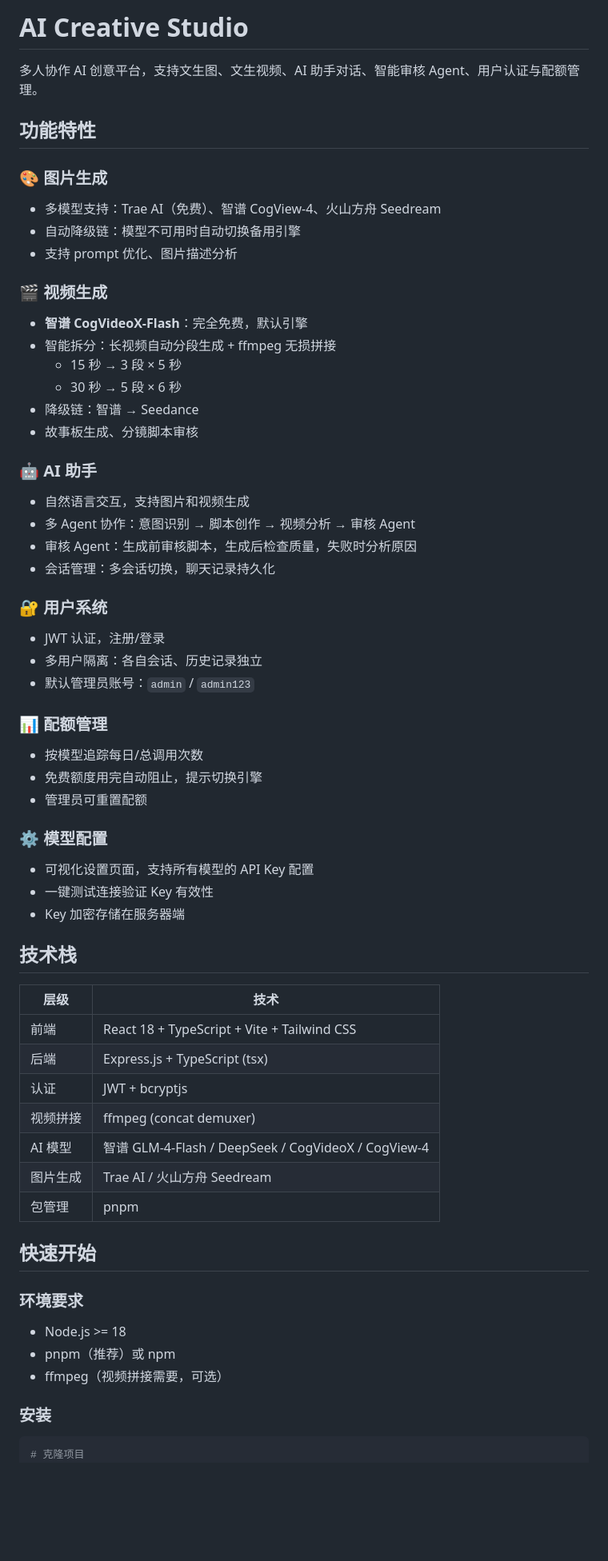
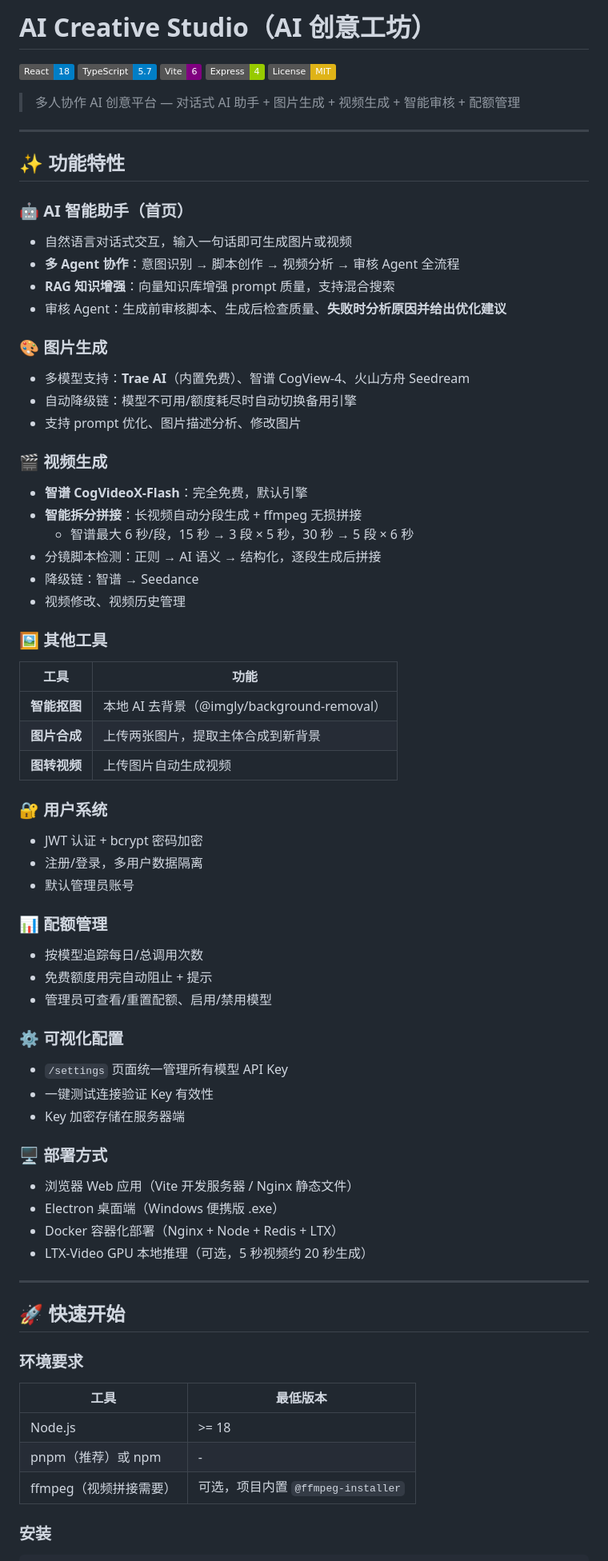
Before and after one commit to aneurinT/AI-Creative-Studio, a Markdown page: README.md, the part around one of its changes. Shown at 80% size. Drawn GitHub-style; badges without logos; blank space fills up the shorter version.

Commit message:
docs: 全面重写README，覆盖所有功能、API、模型、部署方式

````diff
--- a/README.md
+++ b/README.md
@@ -1,66 +1,78 @@
-# AI Creative Studio
+# AI Creative Studio（AI 创意工坊）
 
-多人协作 AI 创意平台，支持文生图、文生视频、AI 助手对话、智能审核 Agent、用户认证与配额管理。
+[![React](https://img.shields.io/badge/React-18-blue)](https://react.dev/)
+[![TypeScript](https://img.shields.io/badge/TypeScript-5.7-blue)](https://www.typescriptlang.org/)
+[![Vite](https://img.shields.io/badge/Vite-6-purple)](https://vitejs.dev/)
+[![Express](https://img.shields.io/badge/Express-4-green)](https://expressjs.com/)
+[![License](https://img.shields.io/badge/License-MIT-yellow)](LICENSE)
 
-## 功能特性
+> 多人协作 AI 创意平台 — 对话式 AI 助手 + 图片生成 + 视频生成 + 智能审核 + 配额管理
+
+---
+
+## ✨ 功能特性
+
+### 🤖 AI 智能助手（首页）
+- 自然语言对话式交互，输入一句话即可生成图片或视频
+- **多 Agent 协作**：意图识别 → 脚本创作 → 视频分析 → 审核 Agent 全流程
+- **RAG 知识增强**：向量知识库增强 prompt 质量，支持混合搜索
+- 审核 Agent：生成前审核脚本、生成后检查质量、**失败时分析原因并给出优化建议**
 
 ### 🎨 图片生成
-- 多模型支持：Trae AI（免费）、智谱 CogView-4、火山方舟 Seedream
-- 自动降级链：模型不可用时自动切换备用引擎
-- 支持 prompt 优化、图片描述分析
+- 多模型支持：**Trae AI**（内置免费）、智谱 CogView-4、火山方舟 Seedream
+- 自动降级链：模型不可用/额度耗尽时自动切换备用引擎
+- 支持 prompt 优化、图片描述分析、修改图片
 
 ### 🎬 视频生成
 - **智谱 CogVideoX-Flash**：完全免费，默认引擎
-- 智能拆分：长视频自动分段生成 + ffmpeg 无损拼接
-  - 15 秒 → 3 段 × 5 秒
-  - 30 秒 → 5 段 × 6 秒
+- **智能拆分拼接**：长视频自动分段生成 + ffmpeg 无损拼接
+  - 智谱最大 6 秒/段，15 秒 → 3 段 × 5 秒，30 秒 → 5 段 × 6 秒
+- 分镜脚本检测：正则 → AI 语义 → 结构化，逐段生成后拼接
 - 降级链：智谱 → Seedance
-- 故事板生成、分镜脚本审核
+- 视频修改、视频历史管理
 
-### 🤖 AI 助手
-- 自然语言交互，支持图片和视频生成
-- 多 Agent 协作：意图识别 → 脚本创作 → 视频分析 → 审核 Agent
-- 审核 Agent：生成前审核脚本，生成后检查质量，失败时分析原因
-- 会话管理：多会话切换，聊天记录持久化
+### 🖼️ 其他工具
+| 工具 | 功能 |
+|------|------|
+| **智能抠图** | 本地 AI 去背景（@imgly/background-removal） |
+| **图片合成** | 上传两张图片，提取主体合成到新背景 |
+| **图转视频** | 上传图片自动生成视频 |
 
 ### 🔐 用户系统
-- JWT 认证，注册/登录
-- 多用户隔离：各自会话、历史记录独立
-- 默认管理员账号：`admin` / `admin123`
+- JWT 认证 + bcrypt 密码加密
+- 注册/登录，多用户数据隔离
+- 默认管理员账号
 
 ### 📊 配额管理
 - 按模型追踪每日/总调用次数
-- 免费额度用完自动阻止，提示切换引擎
-- 管理员可重置配额
+- 免费额度用完自动阻止 + 提示
+- 管理员可查看/重置配额、启用/禁用模型
 
-### ⚙️ 模型配置
-- 可视化设置页面，支持所有模型的 API Key 配置
+### ⚙️ 可视化配置
+- `/settings` 页面统一管理所有模型 API Key
 - 一键测试连接验证 Key 有效性
 - Key 加密存储在服务器端
 
-## 技术栈
+### 🖥️ 部署方式
+- 浏览器 Web 应用（Vite 开发服务器 / Nginx 静态文件）
+- Electron 桌面端（Windows 便携版 .exe）
+- Docker 容器化部署（Nginx + Node + Redis + LTX）
+- LTX-Video GPU 本地推理（可选，5 秒视频约 20 秒生成）
 
-| 层级 | 技术 |
-|------|------|
-| 前端 | React 18 + TypeScript + Vite + Tailwind CSS |
-| 后端 | Express.js + TypeScript (tsx) |
-| 认证 | JWT + bcryptjs |
-| 视频拼接 | ffmpeg (concat demuxer) |
-| AI 模型 | 智谱 GLM-4-Flash / DeepSeek / CogVideoX / CogView-4 |
-| 图片生成 | Trae AI / 火山方舟 Seedream |
-| 包管理 | pnpm |
+---
 
-## 快速开始
+## 🚀 快速开始
 
 ### 环境要求
 
-- Node.js >= 18
-- pnpm（推荐）或 npm
-- ffmpeg（视频拼接需要，可选）
+| 工具 | 最低版本 |
+|------|----------|
+| Node.js | >= 18 |
+| pnpm（推荐）或 npm | - |
+| ffmpeg（视频拼接需要） | 可选，项目内置 `@ffmpeg-installer` |
 
 ### 安装
 
 ```bash
-# 克隆项目
 git clone https://gitee.com/aneurin-tao/agent-video.git
 cd agent-video
````
Also changed, not shown: other parts of README.md (+144 -64 lines).
